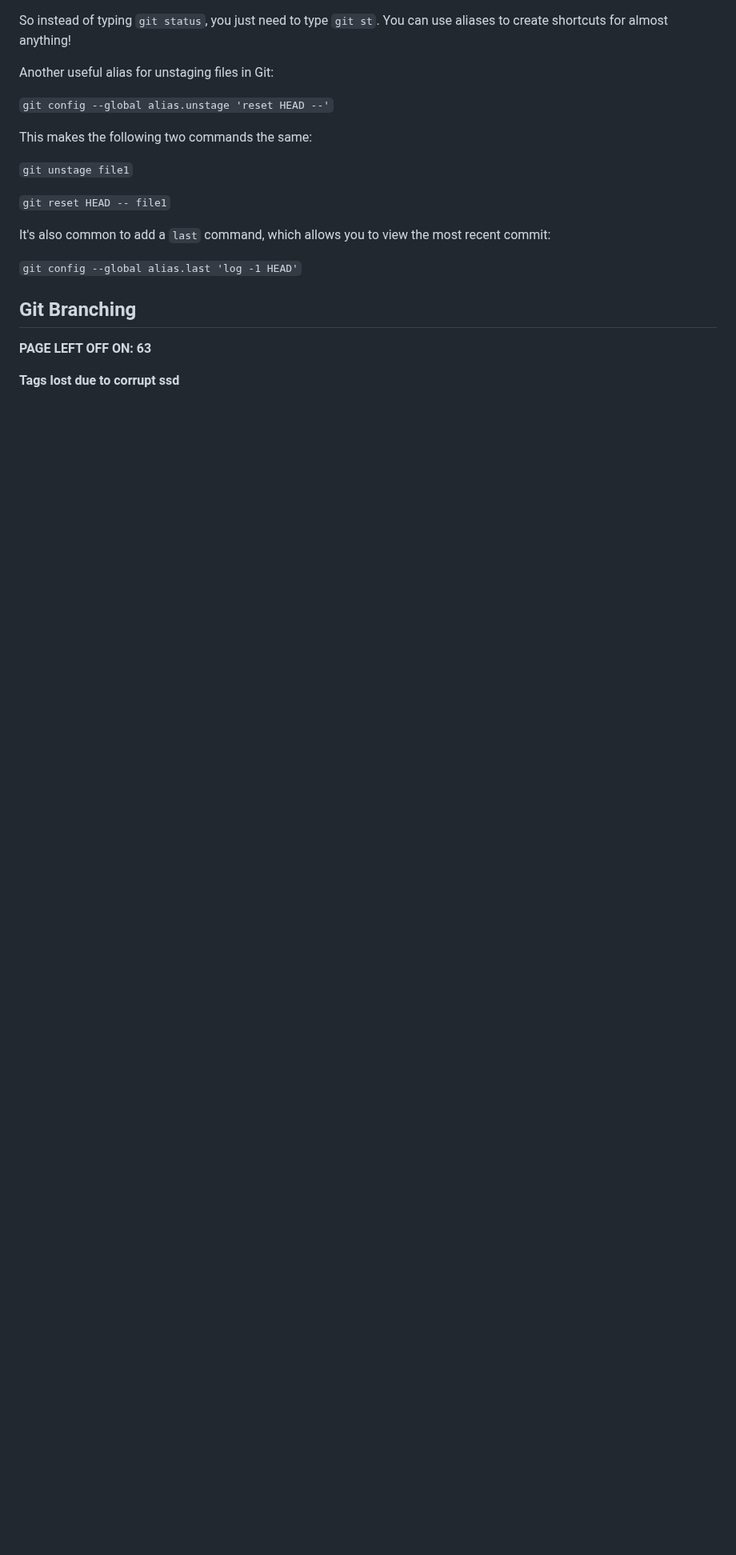
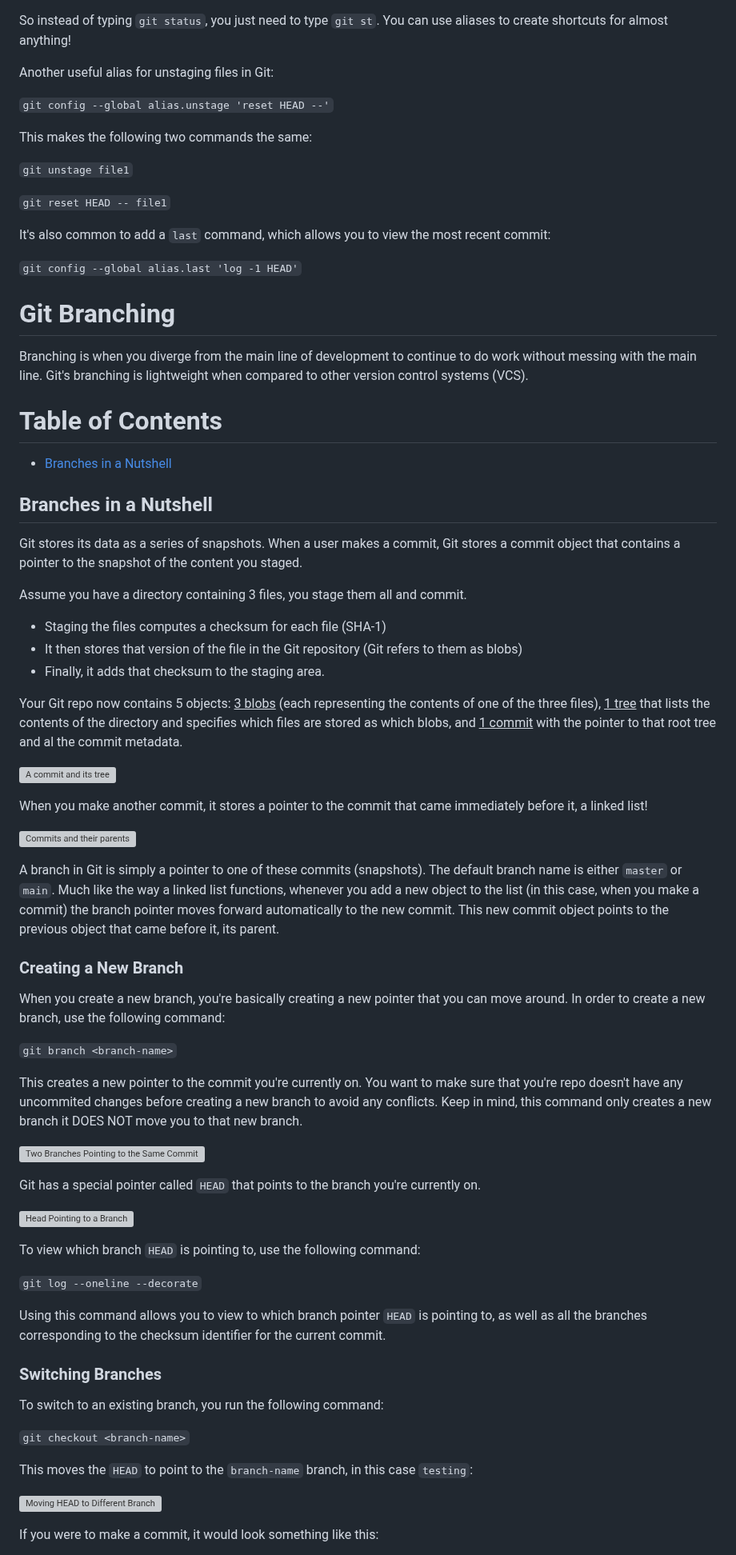
Before and after one commit to carloscaguana/test-repo, a Markdown page: gitBasics.md, the part around one of its changes. Shown at 80% size. Drawn GitHub-style; blank space fills up the shorter version; grey boxes are pictures that could not be loaded.

Commit message:
Added info under `Branching in a Nutshell` as well as images added.

```diff
--- a/gitBasics.md
+++ b/gitBasics.md
@@ -471,8 +471,63 @@ It's also common to add a  `last` command, which allows you to view the most rec
 
 `git config --global alias.last 'log -1 HEAD'`
 
-## Git Branching
+# Git Branching
 
-**PAGE LEFT OFF ON: 63**
+Branching is when you diverge from the main line of development to continue to do work without messing with the main line. Git's branching is lightweight when compared to other version control systems (VCS).
 
-**Tags lost due to corrupt ssd**
+# Table of Contents
+
+- [Branches in a Nutshell]()
+
+## Branches in a Nutshell
+
+Git stores its data as a series of snapshots. When a user makes a commit, Git stores a commit object that contains a pointer to the snapshot of the content you staged.
+
+Assume you have a directory containing 3 files, you stage them all and commit.
+
+- Staging the files computes a checksum for each file (SHA-1)
+- It then stores that version of the file in the Git repository (Git refers to them as blobs)
+- Finally, it adds that checksum to the staging area.
+
+Your Git repo now contains 5 objects: <ins>3 blobs</ins> (each representing the contents of one of the three files), <ins>1 tree</ins> that lists the contents of the directory and specifies which files are stored as which blobs, and <ins>1 commit</ins> with the pointer to that root tree and al the commit metadata.
+
+![A commit and its tree](Images/Five_Objects_when_Commiting.png)
+
+When you make another commit, it stores a pointer to the commit that came immediately before it, a linked list!
+
+![Commits and their parents](Images/Commits_and_Parents.png)
+
+A branch in Git is simply a pointer to one of these commits (snapshots). The default branch name is either `master` or `main`. Much like the way a linked list functions, whenever you add a new object to the list (in this case, when you make a commit) the branch pointer moves forward automatically to the new commit. This new commit object points to the previous object that came before it, its parent.
+
+### Creating a New Branch
+
+When you create a new branch, you're basically creating a new pointer that you can move around. In order to create a new branch, use the following command:
+
+`git branch <branch-name>`
+
+This creates a new pointer to the commit you're currently on. You want to make sure that you're repo doesn't have any uncommited changes before creating a new branch to avoid any conflicts. Keep in mind, this command only creates a new branch it DOES NOT move you to that new branch.
+
+![Two Branches Pointing to the Same Commit](Images/Two-Branches.png)
+
+Git has a special pointer called `HEAD` that points to the branch you're currently on.
+
+![Head Pointing to a Branch](Images/Head_pointer.png)
+
+To view which branch `HEAD` is pointing to, use the following command:
+
+`git log --oneline --decorate`
+
+Using this command allows you to view to which branch pointer `HEAD` is pointing to, as well as all the branches corresponding to the checksum identifier for the current commit.
+
+### Switching Branches
+
+To switch to an existing branch, you run the following command:
+
+ `git checkout <branch-name>`
+
+This moves the `HEAD` to point to the `branch-name` branch, in this case `testing`:
+
+![Moving HEAD to Different Branch](Images/Moving_Head.png)
+
+If you were to make a commit, it would look something like this:
+
```
Also changed, not shown: other parts of gitBasics.md (+27 -0 lines).
